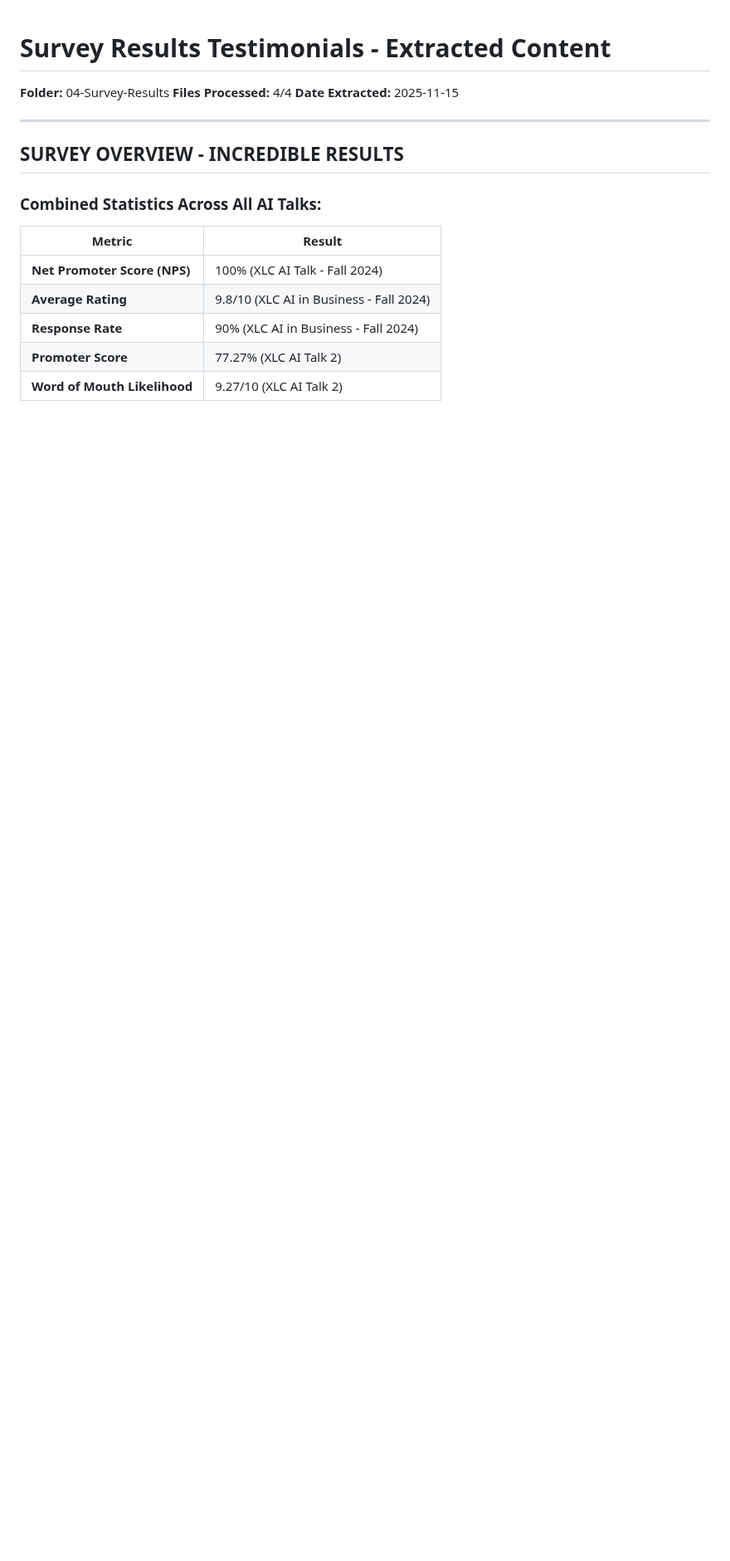
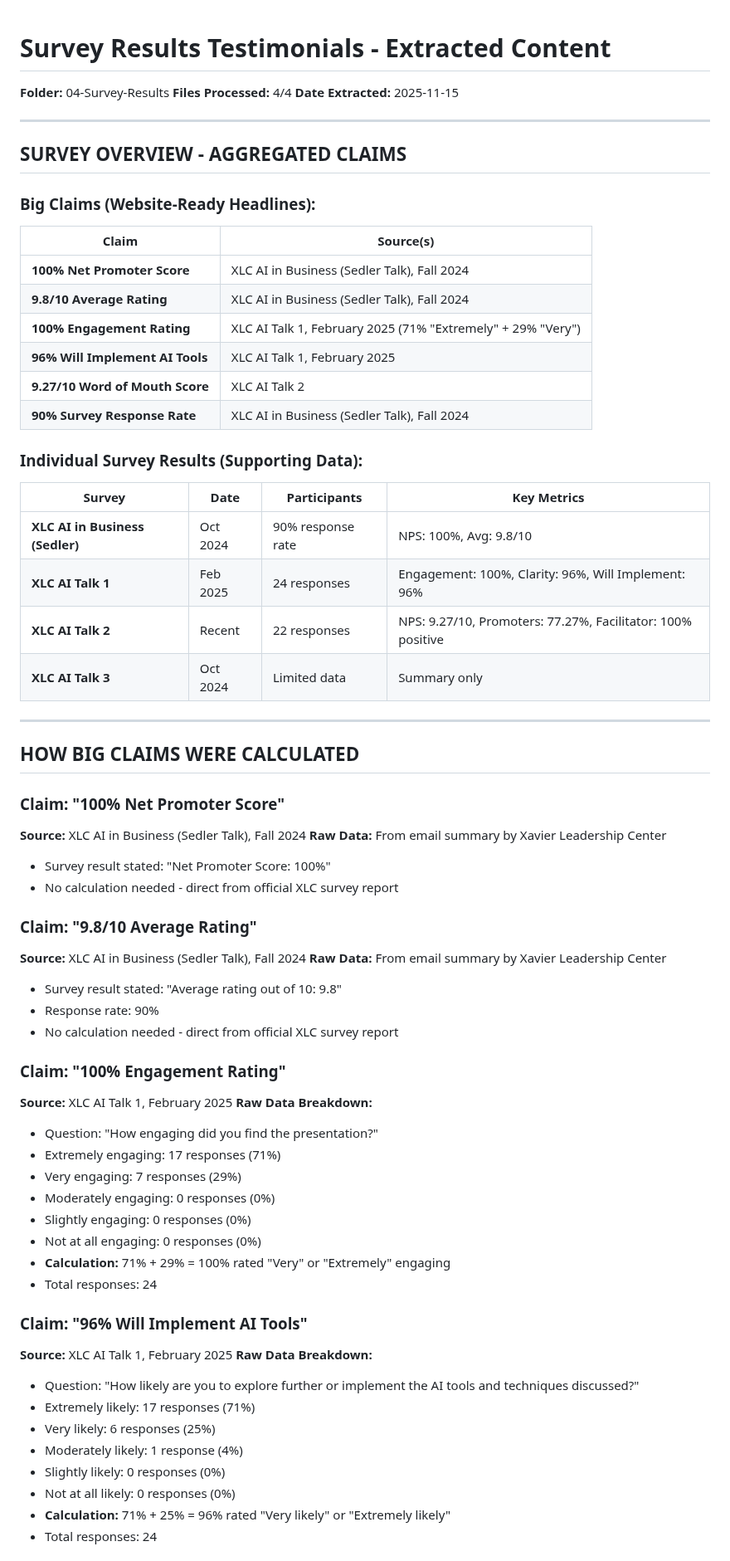
Before and after one commit to jarrodhumphrey/doctorhump, a Markdown page: Feedback/04-Survey-Results/EXTRACTED-TESTIMONIALS.md, the part around one of its changes. Shown at 83% size. Drawn GitHub-style; blank space fills up the shorter version.

Commit message:
Improve survey extraction format: Big claims with raw data breakdowns
Added new section showing:
1. Big Claims table (website-ready headlines)
2. Individual Survey Results table (supporting data)
3. HOW BIG CLAIMS WERE CALCULATED section with:
   - Exact survey questions
   - Complete response breakdowns (e.g., 17 Extremely, 7 Very, 0 Moderate...)
   - Calculations shown (71% + 29% = 100%)
   - Which stats are direct vs calculated

Makes it transparent how each claim was derived from raw survey data.

🤖 Generated with [Claude Code](https://claude.com/claude-code)

Co-Authored-By: Claude <noreply@anthropic.com>

```diff
--- a/Feedback/04-Survey-Results/EXTRACTED-TESTIMONIALS.md
+++ b/Feedback/04-Survey-Results/EXTRACTED-TESTIMONIALS.md
@@ -6,14 +6,66 @@
 
 ---
 
-## SURVEY OVERVIEW - INCREDIBLE RESULTS
+## SURVEY OVERVIEW - AGGREGATED CLAIMS
 
-### Combined Statistics Across All AI Talks:
+### Big Claims (Website-Ready Headlines):
 
-| Metric | Result |
-|--------|--------|
-| **Net Promoter Score (NPS)** | 100% (XLC AI Talk - Fall 2024) |
-| **Average Rating** | 9.8/10 (XLC AI in Business - Fall 2024) |
-| **Response Rate** | 90% (XLC AI in Business - Fall 2024) |
-| **Promoter Score** | 77.27% (XLC AI Talk 2) |
-| **Word of Mouth Likelihood** | 9.27/10 (XLC AI Talk 2) |
+| Claim | Source(s) |
+|-------|-----------|
+| **100% Net Promoter Score** | XLC AI in Business (Sedler Talk), Fall 2024 |
+| **9.8/10 Average Rating** | XLC AI in Business (Sedler Talk), Fall 2024 |
+| **100% Engagement Rating** | XLC AI Talk 1, February 2025 (71% "Extremely" + 29% "Very") |
+| **96% Will Implement AI Tools** | XLC AI Talk 1, February 2025 |
+| **9.27/10 Word of Mouth Score** | XLC AI Talk 2 |
+| **90% Survey Response Rate** | XLC AI in Business (Sedler Talk), Fall 2024 |
+
+### Individual Survey Results (Supporting Data):
+
+| Survey | Date | Participants | Key Metrics |
+|--------|------|--------------|-------------|
+| **XLC AI in Business (Sedler)** | Oct 2024 | 90% response rate | NPS: 100%, Avg: 9.8/10 |
+| **XLC AI Talk 1** | Feb 2025 | 24 responses | Engagement: 100%, Clarity: 96%, Will Implement: 96% |
+| **XLC AI Talk 2** | Recent | 22 responses | NPS: 9.27/10, Promoters: 77.27%, Facilitator: 100% positive |
+| **XLC AI Talk 3** | Oct 2024 | Limited data | Summary only |
+
+---
+
+## HOW BIG CLAIMS WERE CALCULATED
+
+### Claim: "100% Net Promoter Score"
+**Source:** XLC AI in Business (Sedler Talk), Fall 2024
+**Raw Data:** From email summary by Xavier Leadership Center
+- Survey result stated: "Net Promoter Score: 100%"
+- No calculation needed - direct from official XLC survey report
+
+### Claim: "9.8/10 Average Rating"
+**Source:** XLC AI in Business (Sedler Talk), Fall 2024
+**Raw Data:** From email summary by Xavier Leadership Center
+- Survey result stated: "Average rating out of 10: 9.8"
+- Response rate: 90%
+- No calculation needed - direct from official XLC survey report
+
+### Claim: "100% Engagement Rating"
+**Source:** XLC AI Talk 1, February 2025
+**Raw Data Breakdown:**
+- Question: "How engaging did you find the presentation?"
+- Extremely engaging: 17 responses (71%)
+- Very engaging: 7 responses (29%)
+- Moderately engaging: 0 responses (0%)
+- Slightly engaging: 0 responses (0%)
+- Not at all engaging: 0 responses (0%)
+- **Calculation:** 71% + 29% = 100% rated "Very" or "Extremely" engaging
+- Total responses: 24
+
+### Claim: "96% Will Implement AI Tools"
+**Source:** XLC AI Talk 1, February 2025
+**Raw Data Breakdown:**
+- Question: "How likely are you to explore further or implement the AI tools and techniques discussed?"
+- Extremely likely: 17 responses (71%)
+- Very likely: 6 responses (25%)
+- Moderately likely: 1 response (4%)
+- Slightly likely: 0 responses (0%)
+- Not at all likely: 0 responses (0%)
+- **Calculation:** 71% + 25% = 96% rated "Very likely" or "Extremely likely"
+- Total responses: 24
+
```
Also changed, not shown: other parts of Feedback/04-Survey-Results/EXTRACTED-TESTIMONIALS.md (+16 -0 lines).
